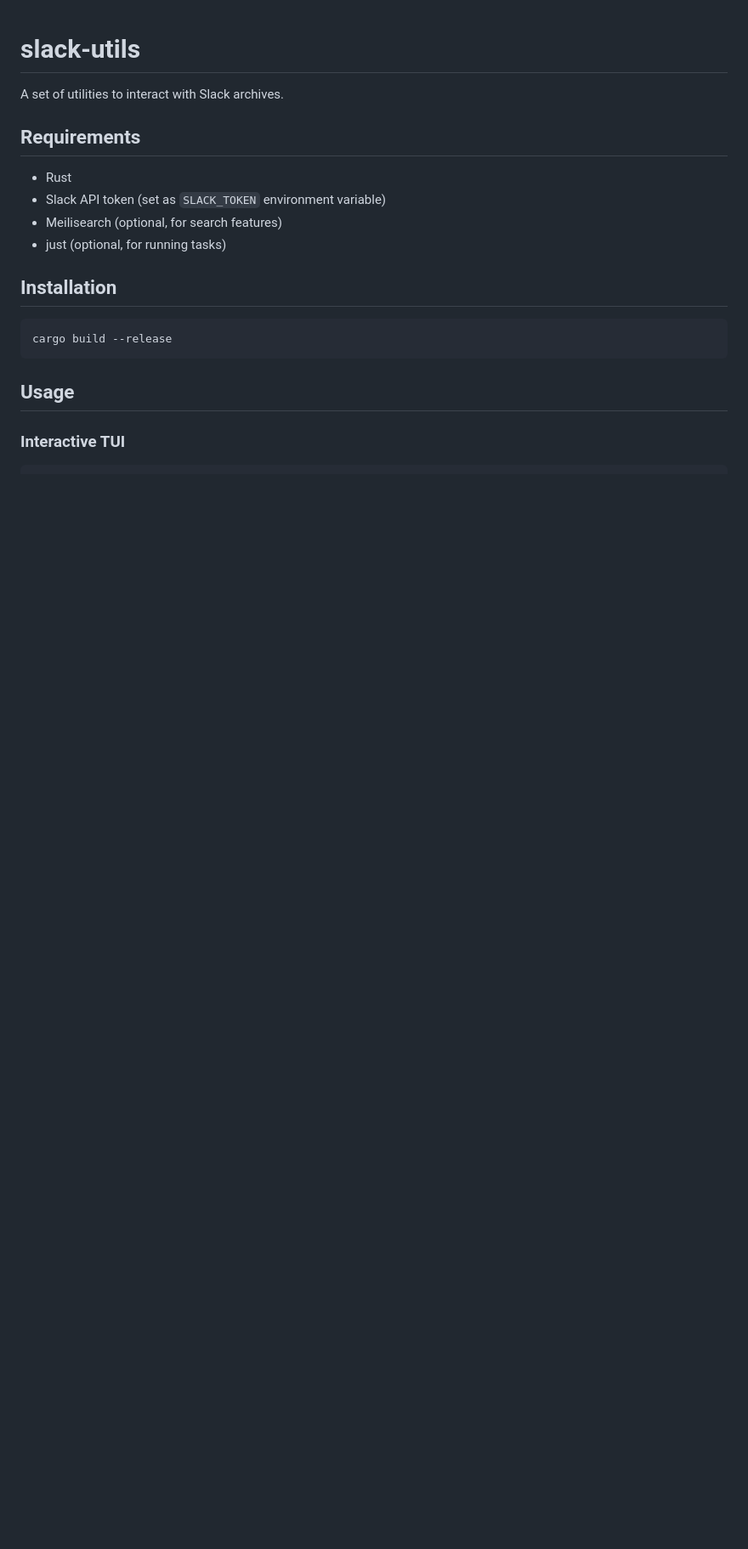
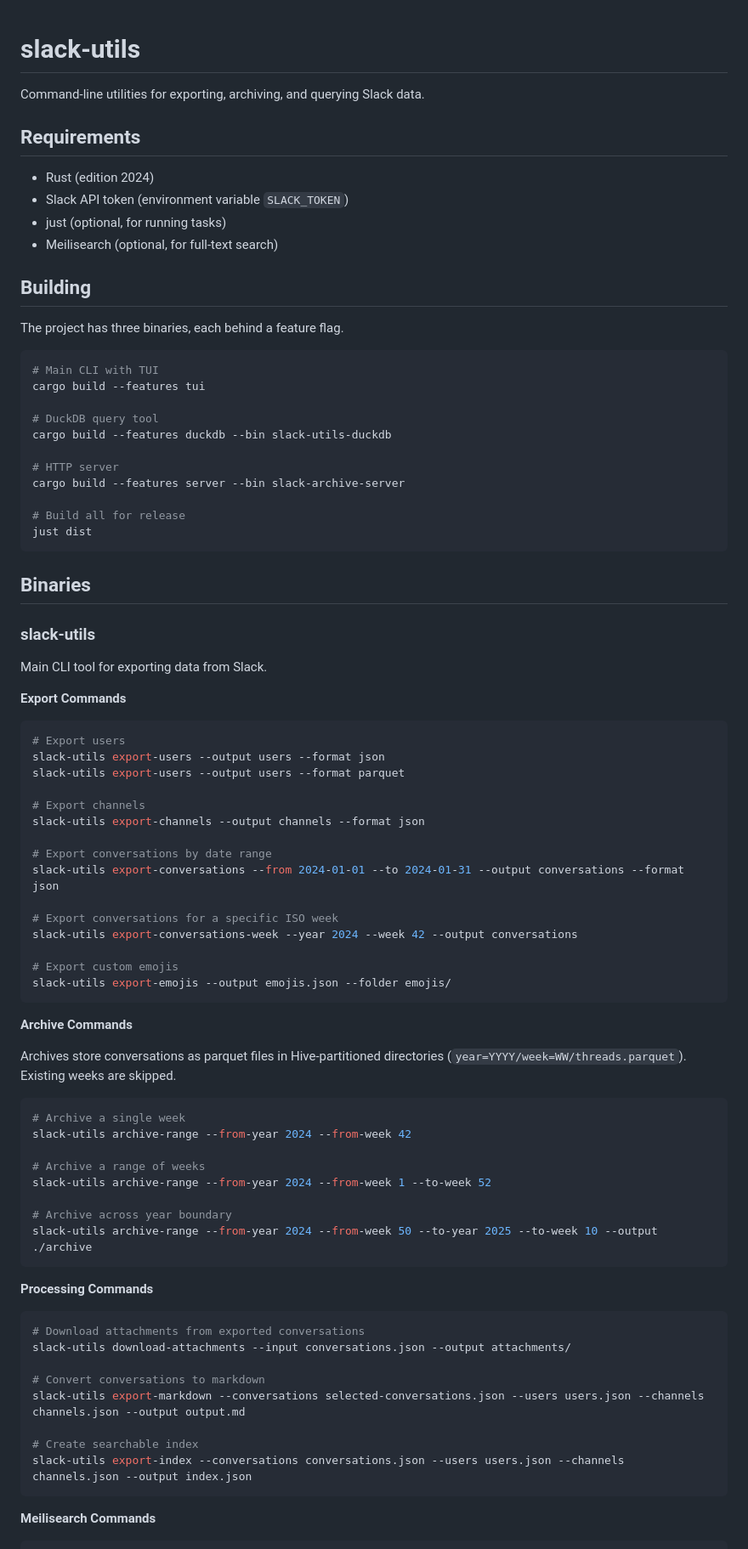
Before and after one commit to marianoguerra/slack-utils, a Markdown page: README.md, the part around one of its changes. Shown at 85% size. Rendered like a GitHub page; blank space fills up the shorter version.

````diff
--- a/README.md
+++ b/README.md
@@ -1,20 +1,85 @@
 # slack-utils
 
-A set of utilities to interact with Slack archives.
+Command-line utilities for exporting, archiving, and querying Slack data.
 
 ## Requirements
 
-- Rust
-- Slack API token (set as `SLACK_TOKEN` environment variable)
-- Meilisearch (optional, for search features)
+- Rust (edition 2024)
+- Slack API token (environment variable `SLACK_TOKEN`)
 - just (optional, for running tasks)
+- Meilisearch (optional, for full-text search)
 
-## Installation
+## Building
+
+The project has three binaries, each behind a feature flag.
 
 ```bash
-cargo build --release
+# Main CLI with TUI
+cargo build --features tui
+
+# DuckDB query tool
+cargo build --features duckdb --bin slack-utils-duckdb
+
+# HTTP server
+cargo build --features server --bin slack-archive-server
+
+# Build all for release
+just dist
 ```
 
-## Usage
+## Binaries
 
-### Interactive TUI
+### slack-utils
+
+Main CLI tool for exporting data from Slack.
+
+**Export Commands**
+
+```bash
+# Export users
+slack-utils export-users --output users --format json
+slack-utils export-users --output users --format parquet
+
+# Export channels
+slack-utils export-channels --output channels --format json
+
+# Export conversations by date range
+slack-utils export-conversations --from 2024-01-01 --to 2024-01-31 --output conversations --format json
+
+# Export conversations for a specific ISO week
+slack-utils export-conversations-week --year 2024 --week 42 --output conversations
+
+# Export custom emojis
+slack-utils export-emojis --output emojis.json --folder emojis/
+```
+
+**Archive Commands**
+
+Archives store conversations as parquet files in Hive-partitioned directories (`year=YYYY/week=WW/threads.parquet`). Existing weeks are skipped.
+
+```bash
+# Archive a single week
+slack-utils archive-range --from-year 2024 --from-week 42
+
+# Archive a range of weeks
+slack-utils archive-range --from-year 2024 --from-week 1 --to-week 52
+
+# Archive across year boundary
+slack-utils archive-range --from-year 2024 --from-week 50 --to-year 2025 --to-week 10 --output ./archive
+```
+
+**Processing Commands**
+
+```bash
+# Download attachments from exported conversations
+slack-utils download-attachments --input conversations.json --output attachments/
+
+# Convert conversations to markdown
+slack-utils export-markdown --conversations selected-conversations.json --users users.json --channels channels.json --output output.md
+
+# Create searchable index
+slack-utils export-index --conversations conversations.json --users users.json --channels channels.json --output index.json
+```
+
+**Meilisearch Commands**
+
````
Also changed, not shown: other parts of README.md (+174 -90 lines), resources/dist-README.md (+115 -75 lines).
